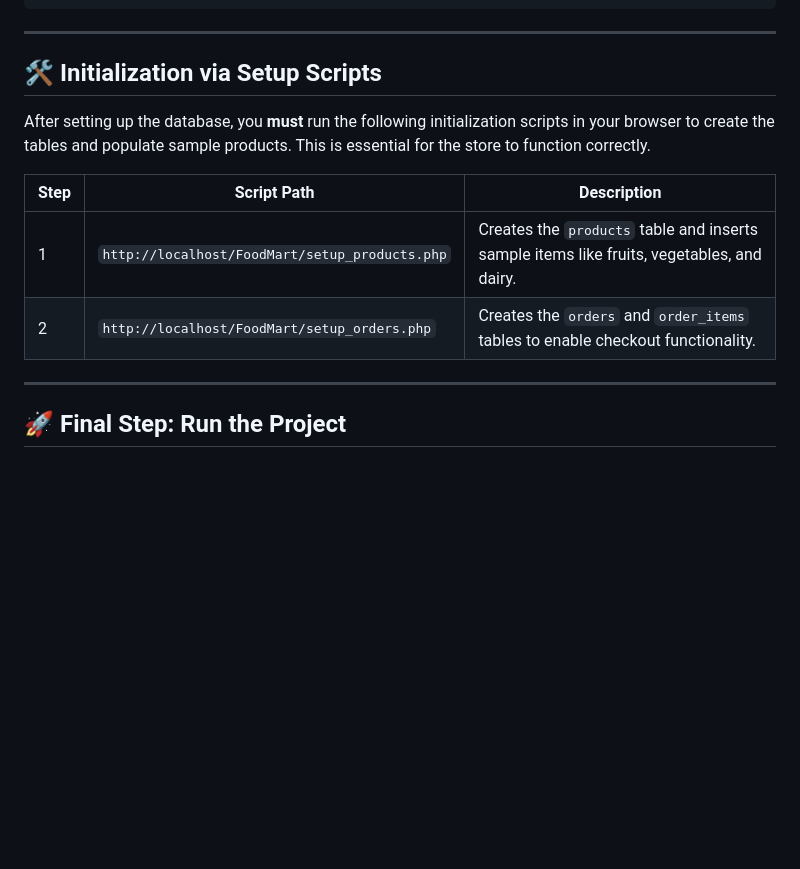
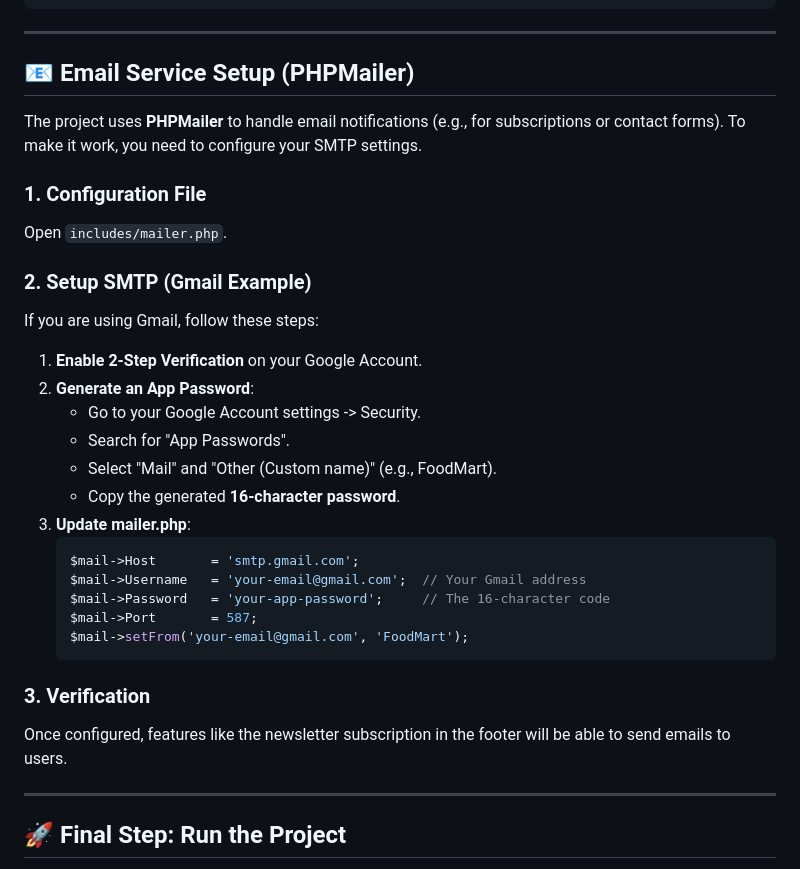
Before and after one commit to Preetdudhat03/foodmart, a Markdown page: README.md, the part around the change. Rendered like a GitHub page; blank space fills up the shorter version.

Commit message:
16/3/2026

````diff
--- a/README.md
+++ b/README.md
@@ -159,14 +159,32 @@ CREATE TABLE IF NOT EXISTS subscribers (
 
 ---
 
-## 🛠️ Initialization via Setup Scripts
+## 📧 Email Service Setup (PHPMailer)
 
-After setting up the database, you **must** run the following initialization scripts in your browser to create the tables and populate sample products. This is essential for the store to function correctly.
+The project uses **PHPMailer** to handle email notifications (e.g., for subscriptions or contact forms). To make it work, you need to configure your SMTP settings.
 
-| Step | Script Path | Description |
-|------|-------------|-------------|
-| 1 | `http://localhost/FoodMart/setup_products.php` | Creates the `products` table and inserts sample items like fruits, vegetables, and dairy. |
-| 2 | `http://localhost/FoodMart/setup_orders.php` | Creates the `orders` and `order_items` tables to enable checkout functionality. |
+### 1. Configuration File
+Open `includes/mailer.php`.
+
+### 2. Setup SMTP (Gmail Example)
+If you are using Gmail, follow these steps:
+1.  **Enable 2-Step Verification** on your Google Account.
+2.  **Generate an App Password**:
+    - Go to your Google Account settings -> Security.
+    - Search for "App Passwords".
+    - Select "Mail" and "Other (Custom name)" (e.g., FoodMart).
+    - Copy the generated **16-character password**.
+3.  **Update mailer.php**:
+    ```php
+    $mail->Host       = 'smtp.gmail.com';
+    $mail->Username   = 'your-email@gmail.com';  // Your Gmail address
+    $mail->Password   = 'your-app-password';     // The 16-character code
+    $mail->Port       = 587;
+    $mail->setFrom('your-email@gmail.com', 'FoodMart');
+    ```
+
+### 3. Verification
+Once configured, features like the newsletter subscription in the footer will be able to send emails to users.
 
 ---
 
````
